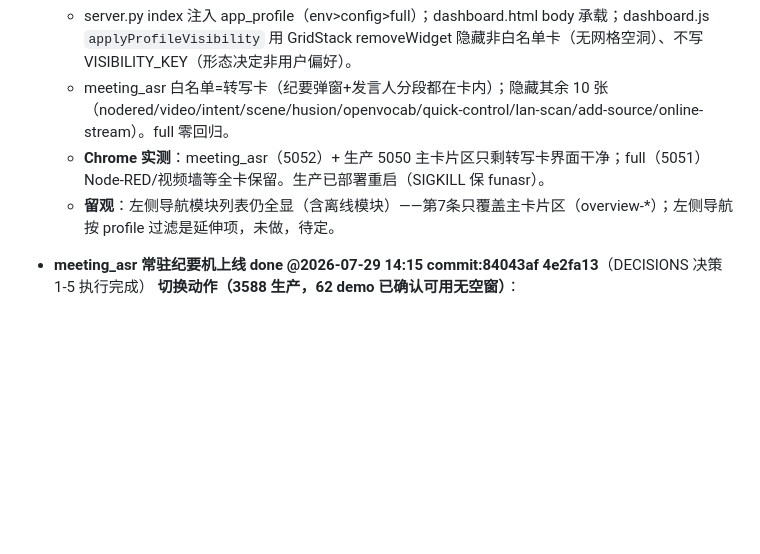
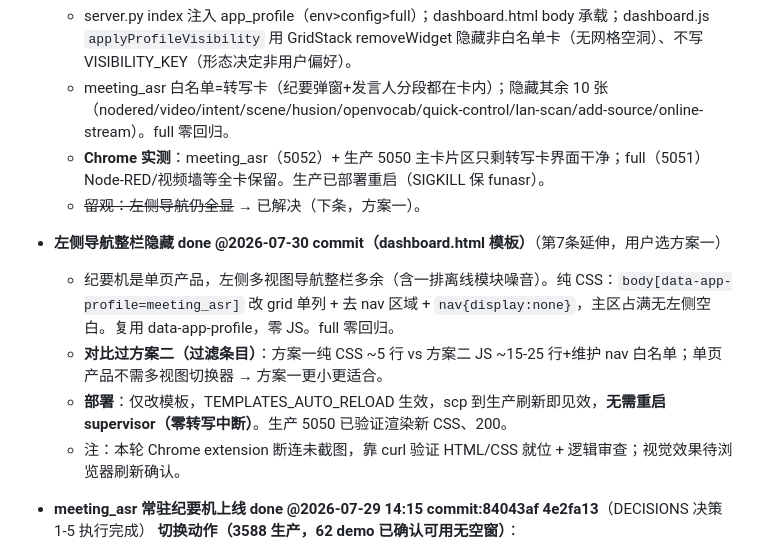
Before and after one commit to flyfish17/av_unified_mvp, a Markdown page: docs/PROGRESS_CR-DIG7201.md, the part around the change. Drawn GitHub-style; blank space fills up the shorter version.

Commit message:
docs(cr-dig7201): 左侧导航整栏隐藏（方案一）上线台账
Co-Authored-By: Claude Fable 5 <noreply@anthropic.com>

```diff
--- a/docs/PROGRESS_CR-DIG7201.md
+++ b/docs/PROGRESS_CR-DIG7201.md
@@ -24,7 +24,12 @@
   - server.py index 注入 app_profile（env>config>full）；dashboard.html body 承载；dashboard.js `applyProfileVisibility` 用 GridStack removeWidget 隐藏非白名单卡（无网格空洞）、不写 VISIBILITY_KEY（形态决定非用户偏好）。
   - meeting_asr 白名单=转写卡（纪要弹窗+发言人分段都在卡内）；隐藏其余 10 张（nodered/video/intent/scene/husion/openvocab/quick-control/lan-scan/add-source/online-stream）。full 零回归。
   - **Chrome 实测**：meeting_asr（5052）+ 生产 5050 主卡片区只剩转写卡界面干净；full（5051）Node-RED/视频墙等全卡保留。生产已部署重启（SIGKILL 保 funasr）。
-  - **留观**：左侧导航模块列表仍全显（含离线模块）——第7条只覆盖主卡片区（overview-*）；左侧导航按 profile 过滤是延伸项，未做，待定。
+  - ~~留观：左侧导航仍全显~~ → 已解决（下条，方案一）。
+- **左侧导航整栏隐藏 done @2026-07-30  commit（dashboard.html 模板）**（第7条延伸，用户选方案一）
+  - 纪要机是单页产品，左侧多视图导航整栏多余（含一排离线模块噪音）。纯 CSS：`body[data-app-profile=meeting_asr]` 改 grid 单列 + 去 nav 区域 + `nav{display:none}`，主区占满无左侧空白。复用 data-app-profile，零 JS。full 零回归。
+  - **对比过方案二（过滤条目）**：方案一纯 CSS ~5 行 vs 方案二 JS ~15-25 行+维护 nav 白名单；单页产品不需多视图切换器 → 方案一更小更适合。
+  - **部署**：仅改模板，TEMPLATES_AUTO_RELOAD 生效，scp 到生产刷新即见效，**无需重启 supervisor（零转写中断）**。生产 5050 已验证渲染新 CSS、200。
+  - 注：本轮 Chrome extension 断连未截图，靠 curl 验证 HTML/CSS 就位 + 逻辑审查；视觉效果待浏览器刷新确认。
 
 - **meeting_asr 常驻纪要机上线 done @2026-07-29 14:15  commit:84043af 4e2fa13**（DECISIONS 决策 1-5 执行完成）
   **切换动作（3588 生产，62 demo 已确认可用无空窗）**：
```
